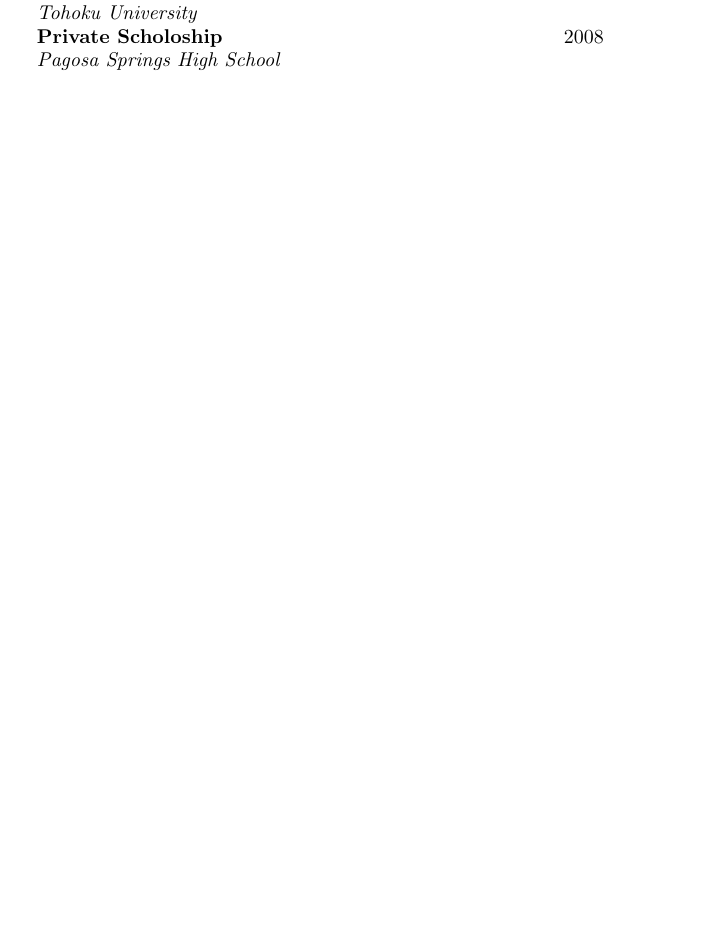
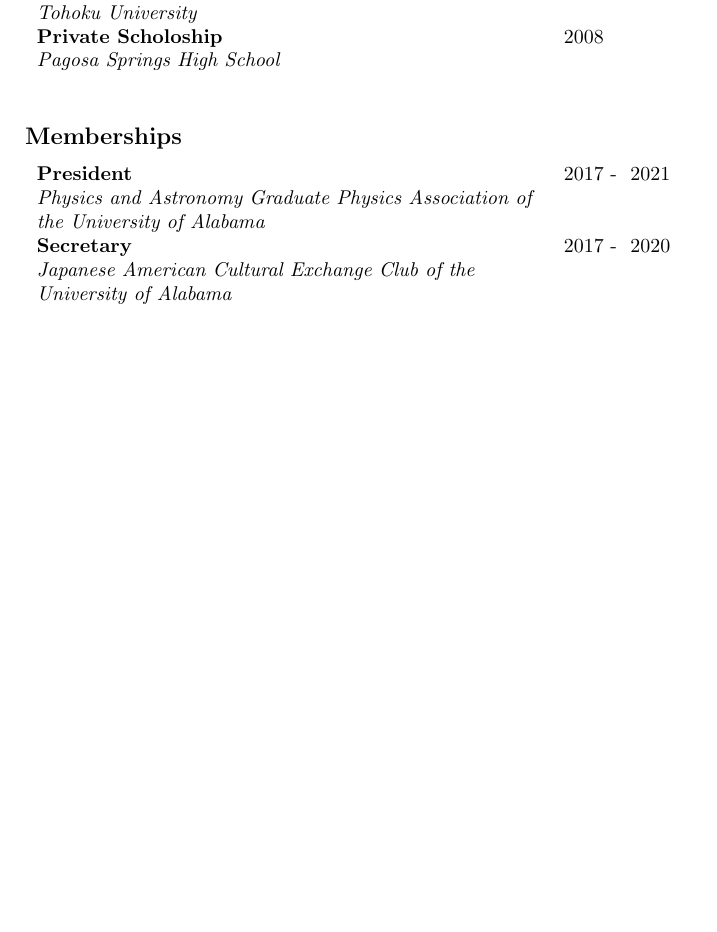
Before and after one commit to inokawazu/brand-me-docs, a LaTeX CV (src/cv.tex, which reads data/memberships.csv): part of page 2 of 2, cut so that both start at the same text, the shorter picture padded with empty space. Compiled offline with pdfLaTeX.

Commit message:
added memberships

```diff
--- /dev/null
+++ b/data/memberships.csv
@@ -0,0 +1,3 @@
+organization,start year,end year,position
+Physics and Astronomy Graduate Physics Association of the University of Alabama,2017,2021,President
+Japanese American Cultural Exchange Club of the University of Alabama,2017,2020,Secretary
--- a/src/cv.tex
+++ b/src/cv.tex
@@ -95,4 +97,18 @@
   \end{tabularx}
 \end{center}
 
+\subsection*{Memberships}
+
+\begin{center}
+  \begin{tabularx}{\textwidth} {
+      >{\raggedright\arraybackslash}X
+    >{\raggedright\arraybackslash}X  }
+
+    \csvreader[memberships]{data/memberships.csv}{}{
+    \textbf{\role} & \start \ - \ \fin\\
+    \textit{\org} & \\
+    }
+  \end{tabularx}
+\end{center}
+
 \end{document}
```
Also changed, not shown: src/cv.tex (2 more changed lines).
